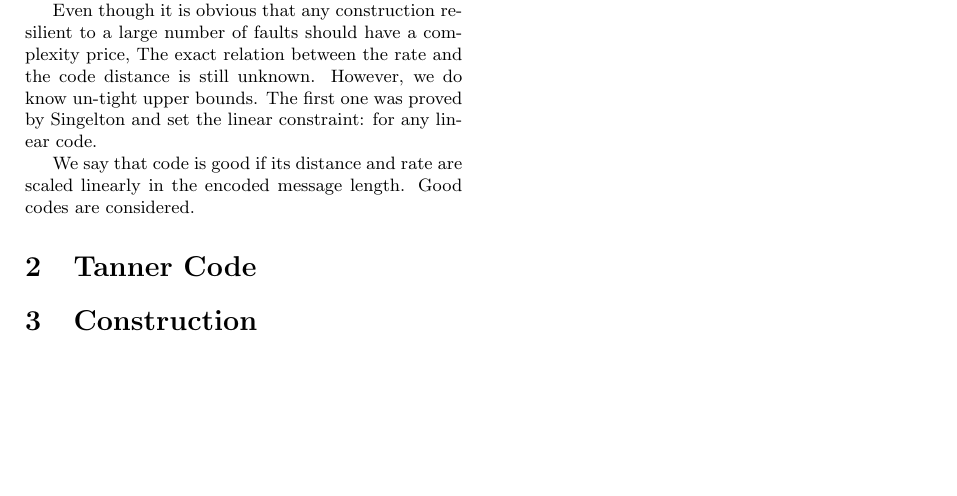
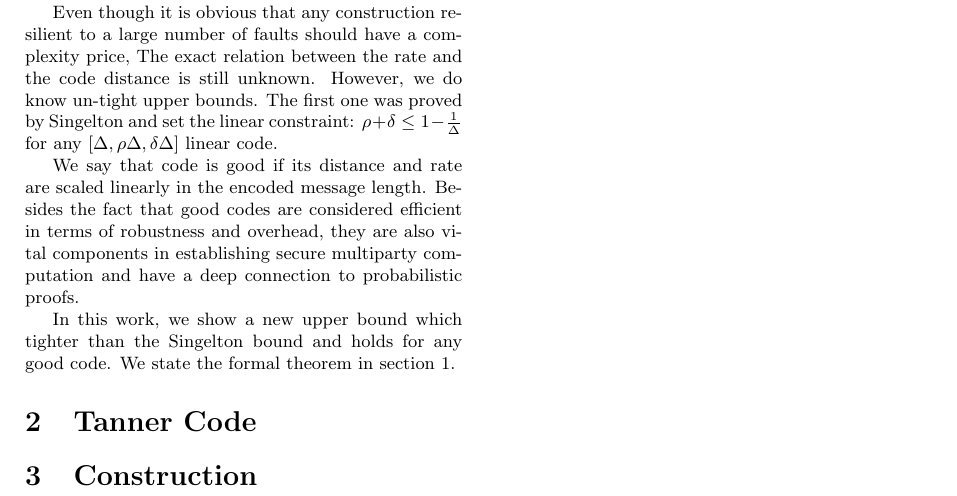
Before and after one commit to dudupo/Academic, a LaTeX document (projects/NLTES_project/rate-distance-bound.tex): part of the page, cut so that both start at the same text, the shorter picture padded with empty space. Compiled offline with pdfLaTeX.

Commit message:
compiling -Wed Oct  5 12:12:19 AM IDT 2022

```diff
--- a/projects/NLTES_project/rate-distance-bound.tex
+++ b/projects/NLTES_project/rate-distance-bound.tex
@@ -44,9 +44,12 @@
 \begin{multicols*}{2}
   \section{Preambles}Coding theory has emerged by the need to transfer information in noisy communication channels. By embedding a message in higher dimension space, one can guarantee robustness against possible faults. The ratio of the original content length to the passed message length is the rate of the code, and it measures how consuming our communication protocol is. Furthermore, the distance of the code quantifies how many faults the scheme can absorb such that the receiver could recover the original message.
 
-  Even though it is obvious that any construction resilient to a large number of faults should have a complexity price, The exact relation between the rate and the code distance is still unknown. However, we do know un-tight upper bounds. The first one was proved by Singelton and set the linear constraint: for any linear code.
+  Even though it is obvious that any construction resilient to a large number of faults should have a complexity price, The exact relation between the rate and the code distance is still unknown. However, we do know un-tight upper bounds. The first one was proved by Singelton and set the linear constraint: $\rho + \delta \le 1 - \frac{1}{\Delta} $ for any $\left[ \Delta, \rho \Delta, \delta\Delta \right]$ linear code.
 
-We say that code is good if its distance and rate are scaled linearly in the encoded message length. Good codes are considered.
+  We say that code is good if its distance and rate are scaled linearly in the encoded message length. Besides the fact that good codes are considered efficient in terms of robustness and overhead, they are also vital components in establishing secure multiparty computation and have a deep connection to probabilistic proofs.
+
+In this work, we show a new upper bound which tighter than the Singelton bound and holds for any good code.  We state the formal theorem in section 1.
+
   \section{Tanner Code}
   \section{Construction}
   \printbibliography
```
Also changed, not shown: projects/pdfs/rate-distance-bound.pdf.
